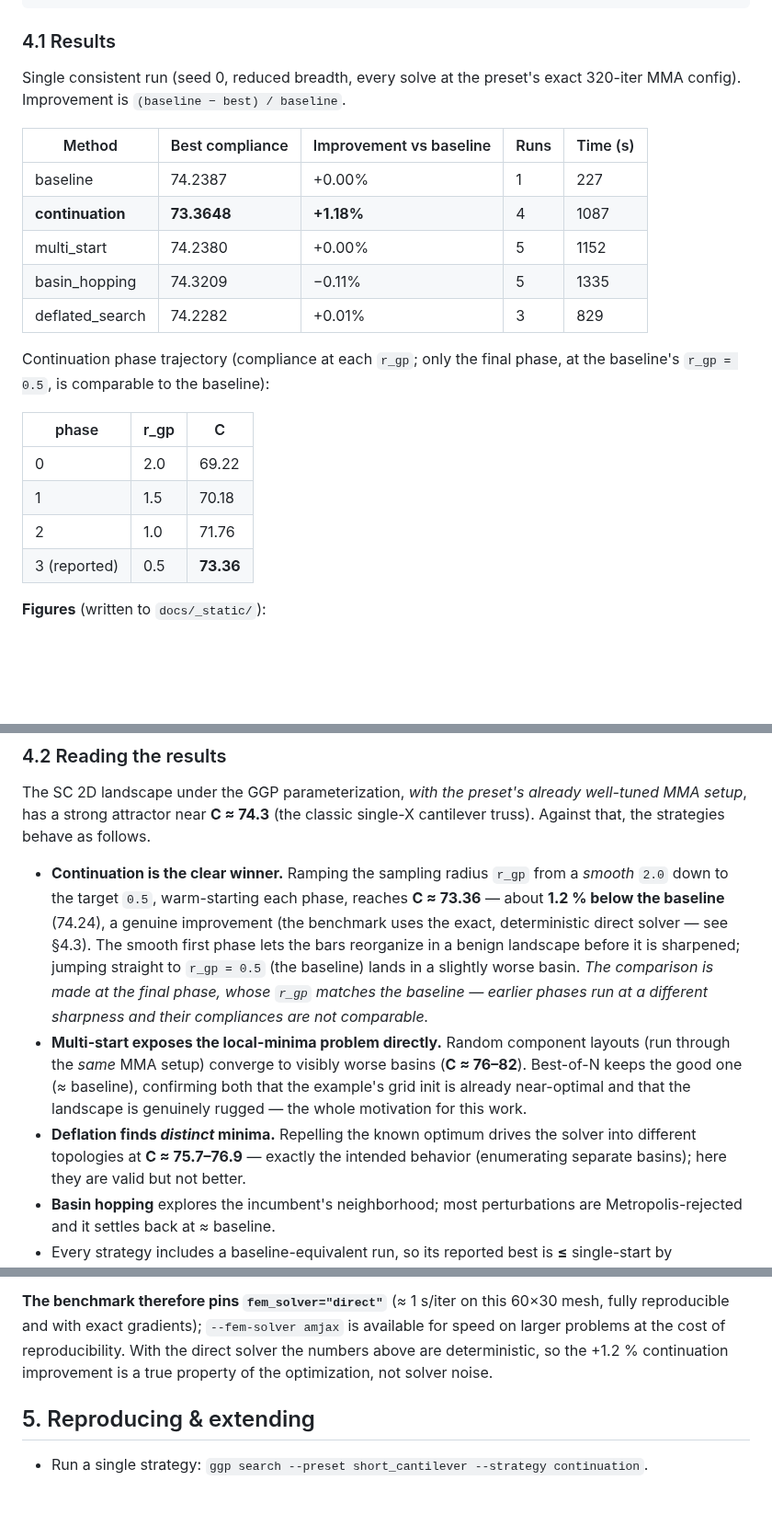
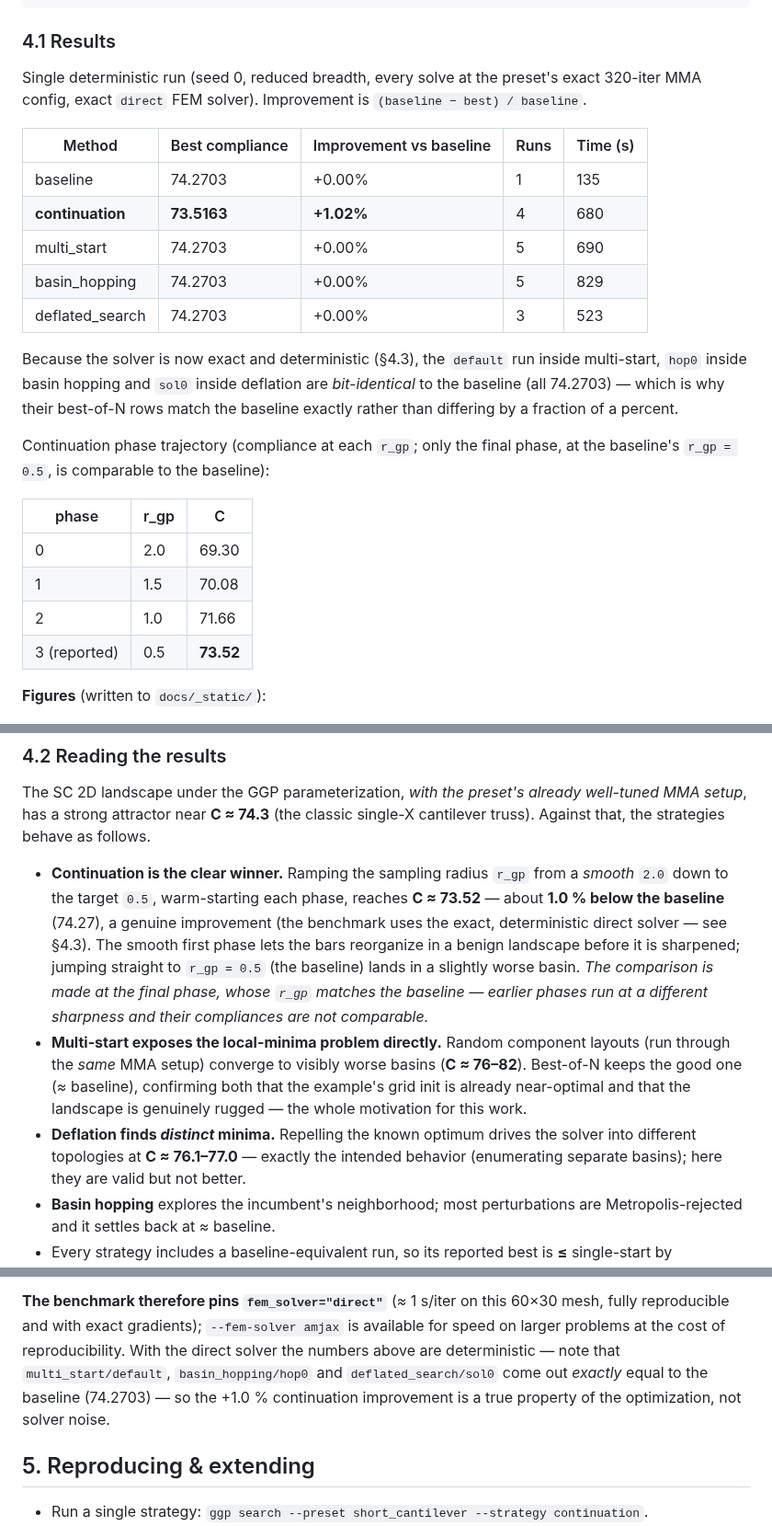
Before and after one commit to SimoneConiglio/generalized_geometry_projection, a Markdown page: docs/local_minima_review.md, 3 parts joined by grey strips. Shown at 92% size. GitHub-like rendering; blank space fills up the shorter version.

Commit message:
Refresh SC 2D benchmark with deterministic direct-solver results
Reproducible run (seed 0, exact direct LU FEM solver):

  baseline        C = 74.2703
  continuation    C = 73.5163  (+1.02%, the clear winner, below 75)
  multi_start     C = 74.2703  (restarts 76.1-82.2; best-of-N == baseline exactly)
  basin_hopping   C = 74.2703  (explores 76.9-98.7; best == baseline exactly)
  deflated_search C = 74.2703  (distinct minima 76.07, 76.98)

With the exact solver the default/hop0/sol0 runs are bit-identical to the baseline
(all 74.2703), confirming the non-determinism is gone. Update the results + phase
tables, narrative numbers and figures accordingly.

Co-Authored-By: Claude Opus 4.8 <noreply@anthropic.com>
Claude-Session: https://claude.ai/code/session_0139M2jyPc6cJGW33xV6te9t

```diff
--- a/docs/local_minima_review.md
+++ b/docs/local_minima_review.md
@@ -145,26 +145,31 @@ python benchmarks/sc2d_local_minima.py --full     # publication fidelity
 ### 4.1 Results
 
 <!-- BENCHMARK_RESULTS_START -->
-Single consistent run (seed 0, reduced breadth, every solve at the preset's exact
-320-iter MMA config). Improvement is `(baseline − best) / baseline`.
+Single deterministic run (seed 0, reduced breadth, every solve at the preset's exact
+320-iter MMA config, exact `direct` FEM solver). Improvement is `(baseline − best) / baseline`.
 
 | Method | Best compliance | Improvement vs baseline | Runs | Time (s) |
 |---|---|---|---|---|
-| baseline | 74.2387 | +0.00% | 1 | 227 |
-| **continuation** | **73.3648** | **+1.18%** | 4 | 1087 |
-| multi_start | 74.2380 | +0.00% | 5 | 1152 |
-| basin_hopping | 74.3209 | −0.11% | 5 | 1335 |
-| deflated_search | 74.2282 | +0.01% | 3 | 829 |
+| baseline | 74.2703 | +0.00% | 1 | 135 |
+| **continuation** | **73.5163** | **+1.02%** | 4 | 680 |
+| multi_start | 74.2703 | +0.00% | 5 | 690 |
+| basin_hopping | 74.2703 | +0.00% | 5 | 829 |
+| deflated_search | 74.2703 | +0.00% | 3 | 523 |
+
+Because the solver is now exact and deterministic (§4.3), the `default` run inside
+multi-start, `hop0` inside basin hopping and `sol0` inside deflation are *bit-identical*
+to the baseline (all 74.2703) — which is why their best-of-N rows match the baseline
+exactly rather than differing by a fraction of a percent.
 
 Continuation phase trajectory (compliance at each `r_gp`; only the final phase, at the
 baseline's `r_gp = 0.5`, is comparable to the baseline):
 
 | phase | r_gp | C |
 |---|---|---|
-| 0 | 2.0 | 69.22 |
-| 1 | 1.5 | 70.18 |
-| 2 | 1.0 | 71.76 |
-| 3 (reported) | 0.5 | **73.36** |
+| 0 | 2.0 | 69.30 |
+| 1 | 1.5 | 70.08 |
+| 2 | 1.0 | 71.66 |
+| 3 (reported) | 0.5 | **73.52** |
 <!-- BENCHMARK_RESULTS_END -->
 
 **Figures** (written to `docs/_static/`):
@@ -184,7 +189,7 @@ single-X cantilever truss). Against that, the strategies behave as follows.
 
 * **Continuation is the clear winner.** Ramping the sampling radius `r_gp` from a
   *smooth* `2.0` down to the target `0.5`, warm-starting each phase, reaches
-  **C ≈ 73.36** — about **1.2 % below the baseline** (74.24), a genuine improvement
+  **C ≈ 73.52** — about **1.0 % below the baseline** (74.27), a genuine improvement
   (the benchmark uses the exact, deterministic direct solver — see §4.3). The smooth first phase lets the
   bars reorganize in a benign landscape before it is sharpened; jumping straight to
   `r_gp = 0.5` (the baseline) lands in a slightly worse basin. *The comparison is made
@@ -196,7 +201,7 @@ single-X cantilever truss). Against that, the strategies behave as follows.
   init is already near-optimal and that the landscape is genuinely rugged — the whole
   motivation for this work.
 * **Deflation finds *distinct* minima.** Repelling the known optimum drives the solver
-  into different topologies at **C ≈ 75.7–76.9** — exactly the intended behavior
+  into different topologies at **C ≈ 76.1–77.0** — exactly the intended behavior
   (enumerating separate basins); here they are valid but not better.
 * **Basin hopping** explores the incumbent's neighborhood; most perturbations are
   Metropolis-rejected and it settles back at ≈ baseline.
@@ -229,8 +234,9 @@ wave it away:
 **The benchmark therefore pins `fem_solver="direct"`** (≈ 1 s/iter on this 60×30 mesh,
 fully reproducible and with exact gradients); `--fem-solver amjax` is available for
 speed on larger problems at the cost of reproducibility. With the direct solver the
-numbers above are deterministic, so the +1.2 % continuation improvement is a true
-property of the optimization, not solver noise.
+numbers above are deterministic — note that `multi_start/default`, `basin_hopping/hop0`
+and `deflated_search/sol0` come out *exactly* equal to the baseline (74.2703) — so the
++1.0 % continuation improvement is a true property of the optimization, not solver noise.
 
 ## 5. Reproducing & extending
 
```
Also changed, not shown: benchmarks/sc2d_local_minima_results.md (+5 -5 lines), docs/_static/sc2d_local_minima_baseline.png, docs/_static/sc2d_local_minima_basin_hopping.png, docs/_static/sc2d_local_minima_continuation.png, docs/_static/sc2d_local_minima_deflated_search.png, docs/_static/sc2d_local_minima_multi_start.png, docs/_static/sc2d_local_minima_spread.png, 1 other file.
